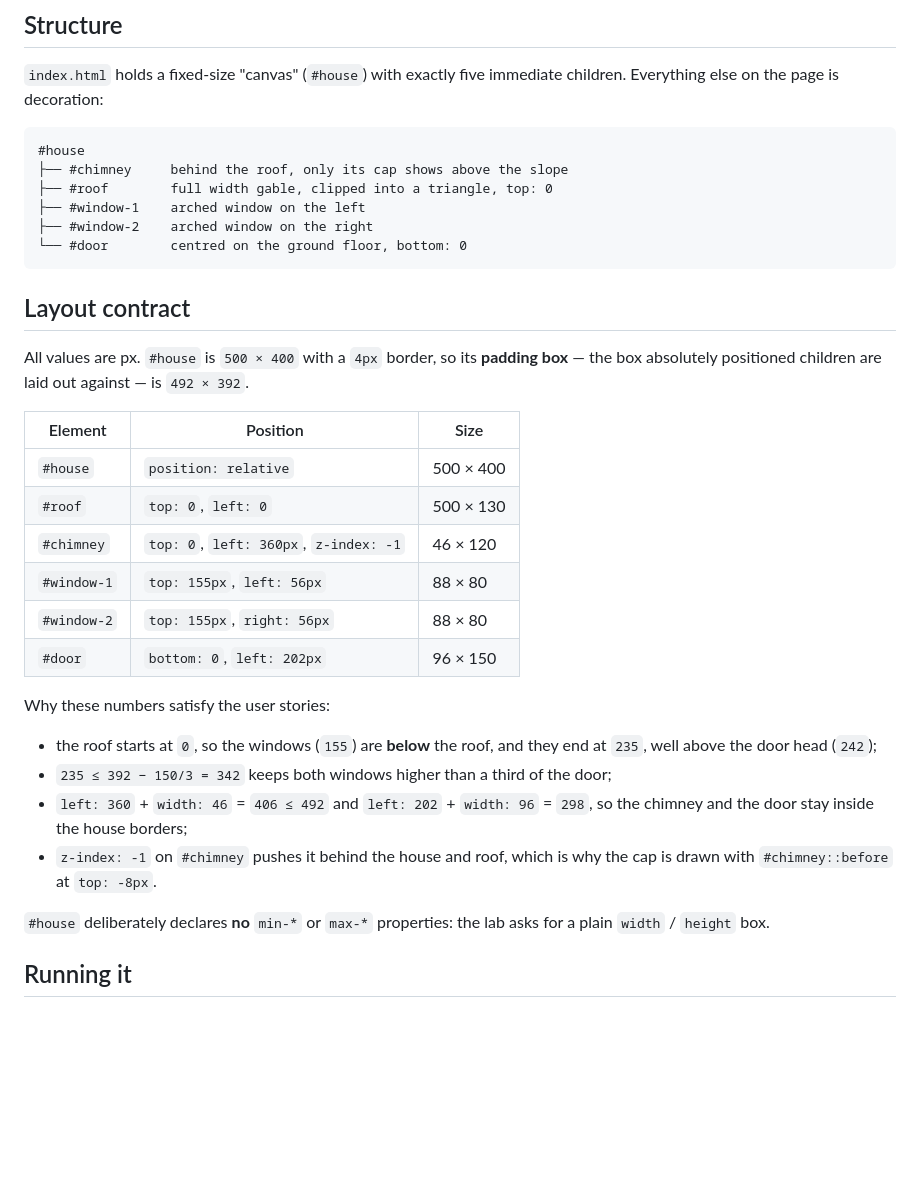
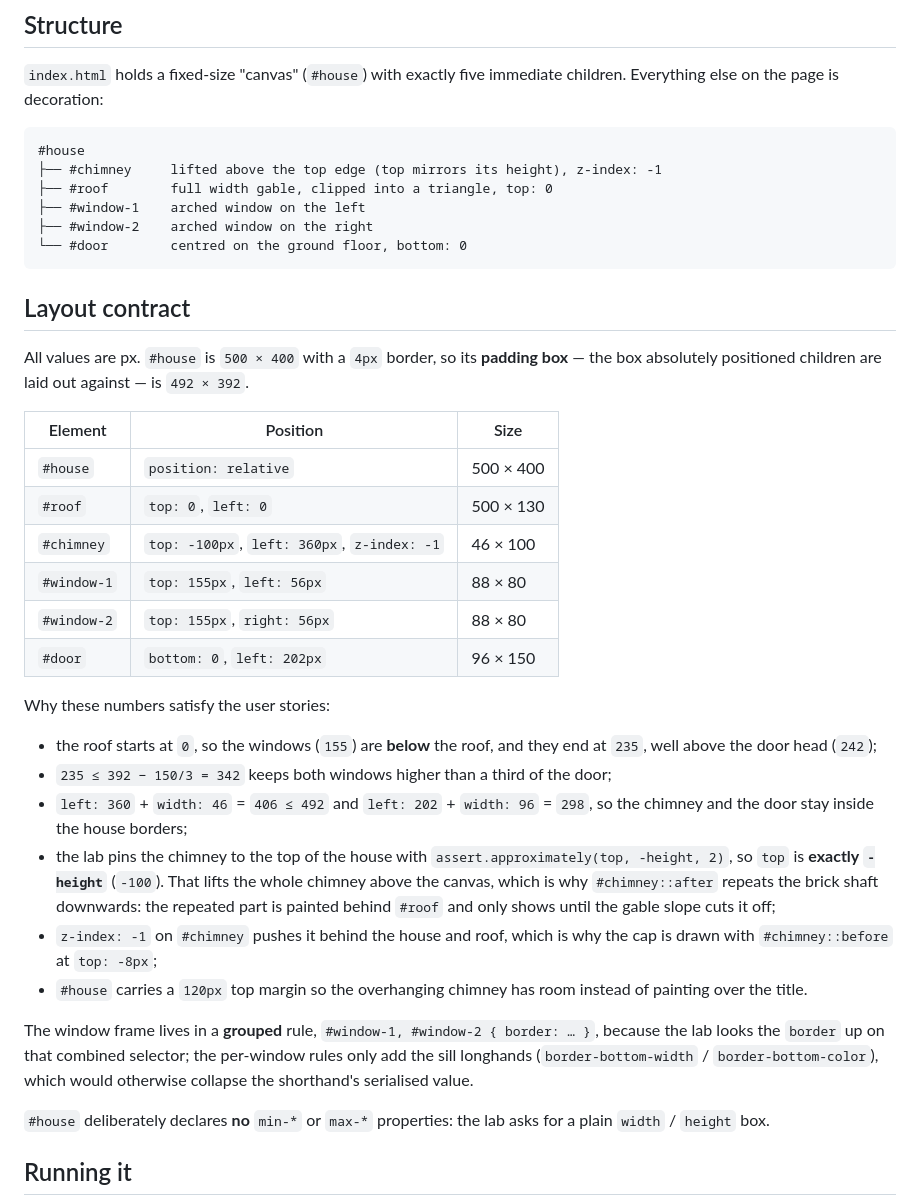
Before and after one commit to LikeKugi/house-painting, a Markdown page: README.md, the part around one of its changes. Rendered like a GitHub page; blank space fills up the shorter version.

````diff
--- a/README.md
+++ b/README.md
@@ -20,7 +20,7 @@ children. Everything else on the page is decoration:
 
 ```
 #house
-├── #chimney     behind the roof, only its cap shows above the slope
+├── #chimney     lifted above the top edge (top mirrors its height), z-index: -1
 ├── #roof        full width gable, clipped into a triangle, top: 0
 ├── #window-1    arched window on the left
 ├── #window-2    arched window on the right
@@ -33,14 +33,14 @@ All values are px. `#house` is `500 × 400` with a `4px` border, so its **paddin
 box** — the box absolutely positioned children are laid out against — is
 `492 × 392`.
 
-| Element     | Position                                    | Size     |
-| ----------- | ------------------------------------------- | -------- |
-| `#house`    | `position: relative`                        | 500 × 400 |
-| `#roof`     | `top: 0`, `left: 0`                          | 500 × 130 |
-| `#chimney`  | `top: 0`, `left: 360px`, `z-index: -1`       | 46 × 120 |
-| `#window-1` | `top: 155px`, `left: 56px`                   | 88 × 80  |
-| `#window-2` | `top: 155px`, `right: 56px`                  | 88 × 80  |
-| `#door`     | `bottom: 0`, `left: 202px`                   | 96 × 150 |
+| Element     | Position                                         | Size      |
+| ----------- | ------------------------------------------------ | --------- |
+| `#house`    | `position: relative`                             | 500 × 400 |
+| `#roof`     | `top: 0`, `left: 0`                               | 500 × 130 |
+| `#chimney`  | `top: -100px`, `left: 360px`, `z-index: -1`       | 46 × 100  |
+| `#window-1` | `top: 155px`, `left: 56px`                        | 88 × 80   |
+| `#window-2` | `top: 155px`, `right: 56px`                       | 88 × 80   |
+| `#door`     | `bottom: 0`, `left: 202px`                        | 96 × 150  |
 
 Why these numbers satisfy the user stories:
 
@@ -49,8 +49,20 @@ Why these numbers satisfy the user stories:
 - `235 ≤ 392 − 150/3 = 342` keeps both windows higher than a third of the door;
 - `left: 360` + `width: 46` = `406 ≤ 492` and `left: 202` + `width: 96` = `298`,
   so the chimney and the door stay inside the house borders;
+- the lab pins the chimney to the top of the house with
+  `assert.approximately(top, -height, 2)`, so `top` is **exactly `-height`**
+  (`-100`). That lifts the whole chimney above the canvas, which is why
+  `#chimney::after` repeats the brick shaft downwards: the repeated part is
+  painted behind `#roof` and only shows until the gable slope cuts it off;
 - `z-index: -1` on `#chimney` pushes it behind the house and roof, which is why
-  the cap is drawn with `#chimney::before` at `top: -8px`.
+  the cap is drawn with `#chimney::before` at `top: -8px`;
+- `#house` carries a `120px` top margin so the overhanging chimney has room
+  instead of painting over the title.
+
+The window frame lives in a **grouped** rule, `#window-1, #window-2 { border: … }`,
+because the lab looks the `border` up on that combined selector; the per-window
+rules only add the sill longhands (`border-bottom-width` / `border-bottom-color`),
+which would otherwise collapse the shorthand's serialised value.
 
 `#house` deliberately declares **no** `min-*` or `max-*` properties: the lab asks
 for a plain `width` / `height` box.
````
Also changed, not shown: other parts of README.md (+4 -2 lines), screenshots/house-narrow.png, screenshots/house.png, 2 other files.
